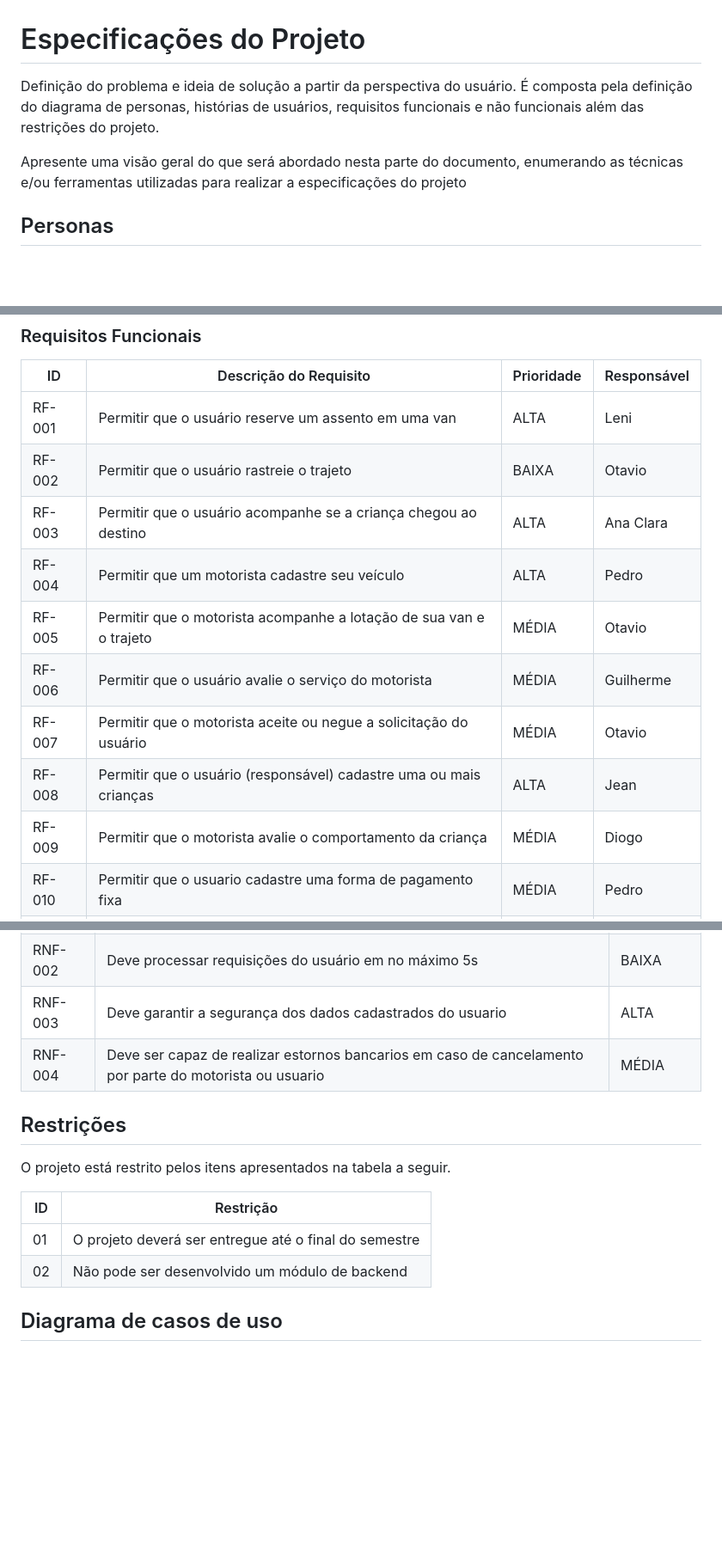
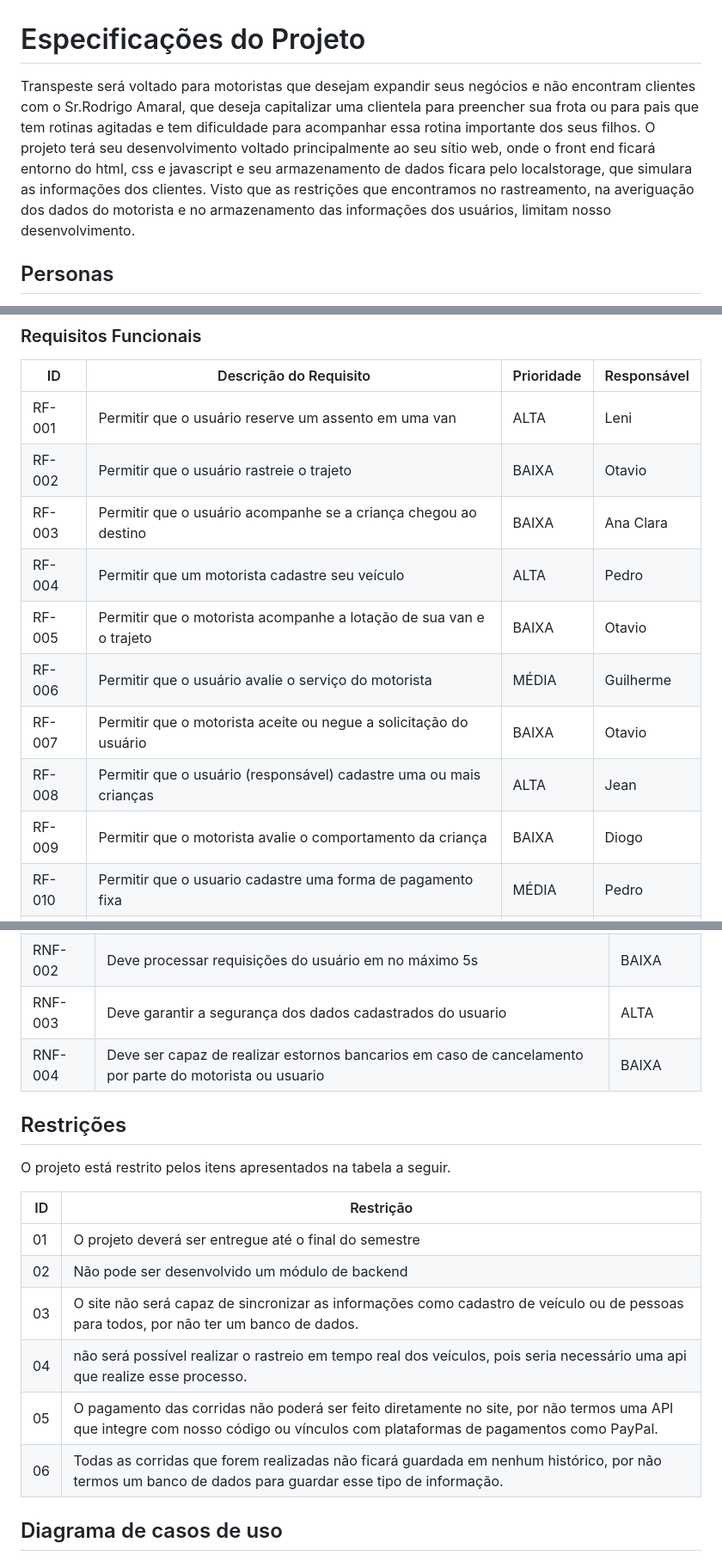
Before and after one commit to ICEI-PUC-Minas-PCO-SI/pco-si-2023-1-p1-proj-web-t2-g2-transpeste, a Markdown page: docs/especification.md, 3 parts joined by grey strips. Shown at 86% size. Drawn GitHub-style; blank space fills up the shorter version.

```diff
--- a/docs/especification.md
+++ b/docs/especification.md
@@ -1,8 +1,6 @@
 # Especificações do Projeto
 
-Definição do problema e ideia de solução a partir da perspectiva do usuário. É composta pela definição do  diagrama de personas, histórias de usuários, requisitos funcionais e não funcionais além das restrições do projeto.
-
-Apresente uma visão geral do que será abordado nesta parte do documento, enumerando as técnicas e/ou ferramentas utilizadas para realizar a especificações do projeto
+Transpeste será voltado para motoristas que desejam expandir seus negócios e não encontram clientes com o Sr.Rodrigo Amaral, que deseja capitalizar uma clientela para preencher sua frota ou para pais que tem rotinas agitadas e tem dificuldade para acompanhar essa rotina importante dos seus filhos. O projeto terá seu desenvolvimento voltado principalmente ao seu sítio web, onde o front end ficará entorno do html, css e javascript e seu armazenamento de dados ficara pelo localstorage, que simulara as informações dos clientes. Visto que as restrições que encontramos no rastreamento, na averiguação dos dados do motorista e no armazenamento das informações dos usuários, limitam nosso desenvolvimento.
 
 ## Personas
 
@@ -43,13 +41,13 @@ As tabelas que se seguem apresentam os requisitos funcionais e não funcionais q
 |------|-----------------------------------------|----| ----|
 |RF-001| Permitir que o usuário reserve um assento em uma van | ALTA |Leni |
 |RF-002| Permitir que o usuário rastreie o trajeto   | BAIXA |Otavio|
-|RF-003| Permitir que o usuário acompanhe se a criança chegou ao destino   | ALTA |Ana Clara |
+|RF-003| Permitir que o usuário acompanhe se a criança chegou ao destino   | BAIXA |Ana Clara |
 |RF-004| Permitir que um motorista cadastre seu veículo   | ALTA |Pedro |
-|RF-005| Permitir que o motorista acompanhe a lotação de sua van e o trajeto   | MÉDIA |Otavio |
+|RF-005| Permitir que o motorista acompanhe a lotação de sua van e o trajeto   | BAIXA |Otavio |
 |RF-006| Permitir que o usuário avalie o serviço do motorista   | MÉDIA |Guilherme |
-|RF-007|	Permitir que o motorista aceite ou negue a solicitação do usuário	| MÉDIA |	Otavio|
+|RF-007|	Permitir que o motorista aceite ou negue a solicitação do usuário	| BAIXA |	Otavio|
 |RF-008|	Permitir que o usuário (responsável) cadastre uma ou mais crianças	| ALTA	|Jean |
-|RF-009| Permitir que o motorista avalie o comportamento da criança  | MÉDIA |Diogo |
+|RF-009| Permitir que o motorista avalie o comportamento da criança  | BAIXA |Diogo |
 |RF-010| Permitir que o usuario cadastre uma forma de pagamento fixa | MÉDIA |Pedro |
 |RF-011| Permitir que o usuario (motorista ou responsavel) crie uma conta na plataforma | MÉDIA |Otavio |
 |RF-012| Permitir que o usuario (motorista ou responsavel) faça login na plataforma | MÉDIA |Diogo|
@@ -63,7 +61,7 @@ As tabelas que se seguem apresentam os requisitos funcionais e não funcionais q
 |RNF-001| O sistema deve ser responsivo para rodar em um dispositivo móvel | MÉDIA |
 |RNF-002| Deve processar requisições do usuário em no máximo 5s |  BAIXA |
 |RNF-003| Deve garantir a segurança dos dados cadastrados do usuario |  ALTA |
-|RNF-004| Deve ser capaz de realizar estornos bancarios em caso de cancelamento por parte do motorista ou usuario |  MÉDIA |
+|RNF-004| Deve ser capaz de realizar estornos bancarios em caso de cancelamento por parte do motorista ou usuario |  BAIXA |
 
 
 ## Restrições
@@ -74,7 +72,9 @@ O projeto está restrito pelos itens apresentados na tabela a seguir.
 |--|-------------------------------------------------------|
 |01| O projeto deverá ser entregue até o final do semestre |
 |02| Não pode ser desenvolvido um módulo de backend        |
-
-
+|03| O site não será capaz de sincronizar as informações como cadastro de veículo ou de pessoas para todos, por não ter um banco de dados.       |
+|04| não será possível realizar o rastreio em tempo real dos veículos, pois seria necessário uma api que realize esse processo.        |
+|05| O pagamento das corridas não poderá ser feito diretamente no site, por não termos uma API que integre com nosso código ou vínculos com plataformas de pagamentos como PayPal. |
+|06| Todas as corridas que forem realizadas não ficará guardada em nenhum histórico, por não termos um banco de dados para guardar esse tipo de informação. |
 
 ## Diagrama de casos de uso
```
Also changed, not shown: other parts of docs/especification.md (+1 -0 lines).
